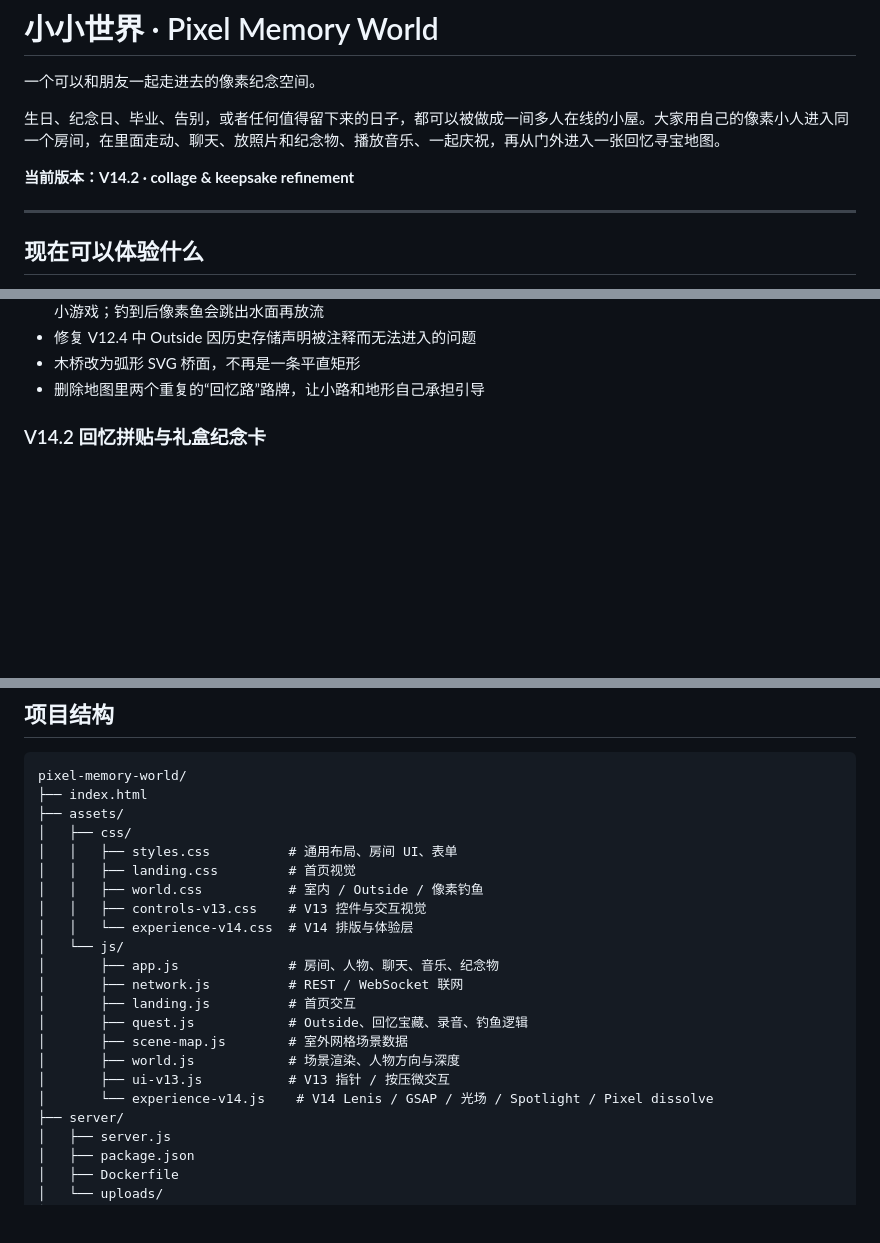
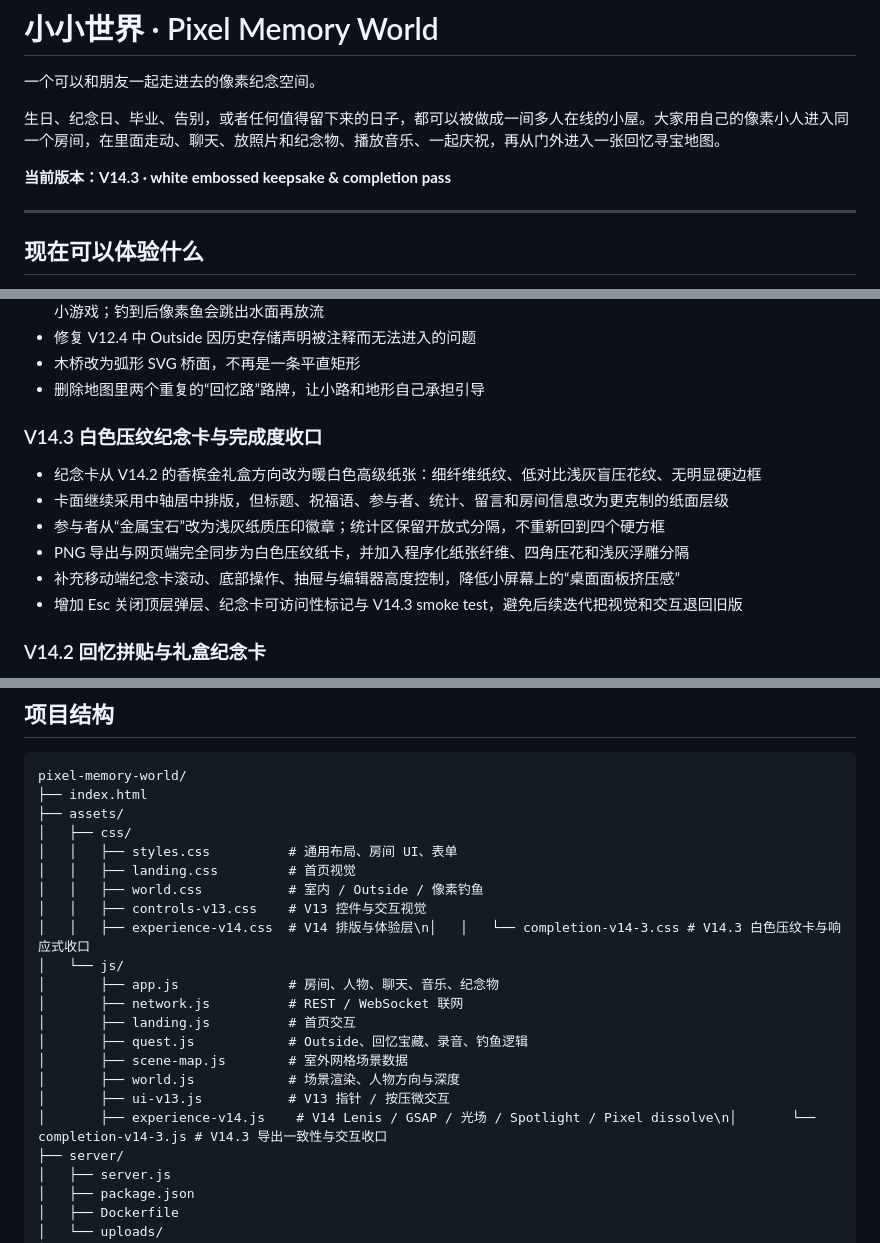
Before and after one commit to 2550993244-cmd/pixel-memory-world, a Markdown page: README.md, 3 parts joined by grey strips. Rendered like a GitHub page; blank space fills up the shorter version.

Commit message:
Docs: record V14.3 white embossed keepsake completion pass

```diff
--- a/README.md
+++ b/README.md
@@ -4,7 +4,7 @@
 
 生日、纪念日、毕业、告别，或者任何值得留下来的日子，都可以被做成一间多人在线的小屋。大家用自己的像素小人进入同一个房间，在里面走动、聊天、放照片和纪念物、播放音乐、一起庆祝，再从门外进入一张回忆寻宝地图。
 
-**当前版本：V14.2 · collage & keepsake refinement**
+**当前版本：V14.3 · white embossed keepsake & completion pass**
 
 ---
 
@@ -41,6 +41,14 @@
 - 修复 V12.4 中 Outside 因历史存储声明被注释而无法进入的问题
 - 木桥改为弧形 SVG 桥面，不再是一条平直矩形
 - 删除地图里两个重复的“回忆路”路牌，让小路和地形自己承担引导
+
+### V14.3 白色压纹纪念卡与完成度收口
+- 纪念卡从 V14.2 的香槟金礼盒方向改为暖白色高级纸张：细纤维纸纹、低对比浅灰盲压花纹、无明显硬边框
+- 卡面继续采用中轴居中排版，但标题、祝福语、参与者、统计、留言和房间信息改为更克制的纸面层级
+- 参与者从“金属宝石”改为浅灰纸质压印徽章；统计区保留开放式分隔，不重新回到四个硬方框
+- PNG 导出与网页端完全同步为白色压纹纸卡，并加入程序化纸张纤维、四角压花和浅灰浮雕分隔
+- 补充移动端纪念卡滚动、底部操作、抽屉与编辑器高度控制，降低小屏幕上的“桌面面板挤压感”
+- 增加 Esc 关闭顶层弹层、纪念卡可访问性标记与 V14.3 smoke test，避免后续迭代把视觉和交互退回旧版
 
 ### V14.2 回忆拼贴与礼盒纪念卡
 - 修复首页右侧信件、票根、压花纪念物的文本被固定高度和重叠层级遮挡的问题
@@ -148,7 +156,7 @@ pixel-memory-world/
 │   │   ├── landing.css         # 首页视觉
 │   │   ├── world.css           # 室内 / Outside / 像素钓鱼
 │   │   ├── controls-v13.css    # V13 控件与交互视觉
-│   │   └── experience-v14.css  # V14 排版与体验层
+│   │   ├── experience-v14.css  # V14 排版与体验层\n│   │   └── completion-v14-3.css # V14.3 白色压纹卡与响应式收口
 │   └── js/
 │       ├── app.js              # 房间、人物、聊天、音乐、纪念物
 │       ├── network.js          # REST / WebSocket 联网
@@ -157,7 +165,7 @@ pixel-memory-world/
 │       ├── scene-map.js        # 室外网格场景数据
 │       ├── world.js            # 场景渲染、人物方向与深度
 │       ├── ui-v13.js           # V13 指针 / 按压微交互
-│       └── experience-v14.js    # V14 Lenis / GSAP / 光场 / Spotlight / Pixel dissolve
+│       ├── experience-v14.js    # V14 Lenis / GSAP / 光场 / Spotlight / Pixel dissolve\n│       └── completion-v14-3.js # V14.3 导出一致性与交互收口
 ├── server/
 │   ├── server.js
 │   ├── package.json
```
Also changed, not shown: other parts of README.md (+1 -1 lines).
